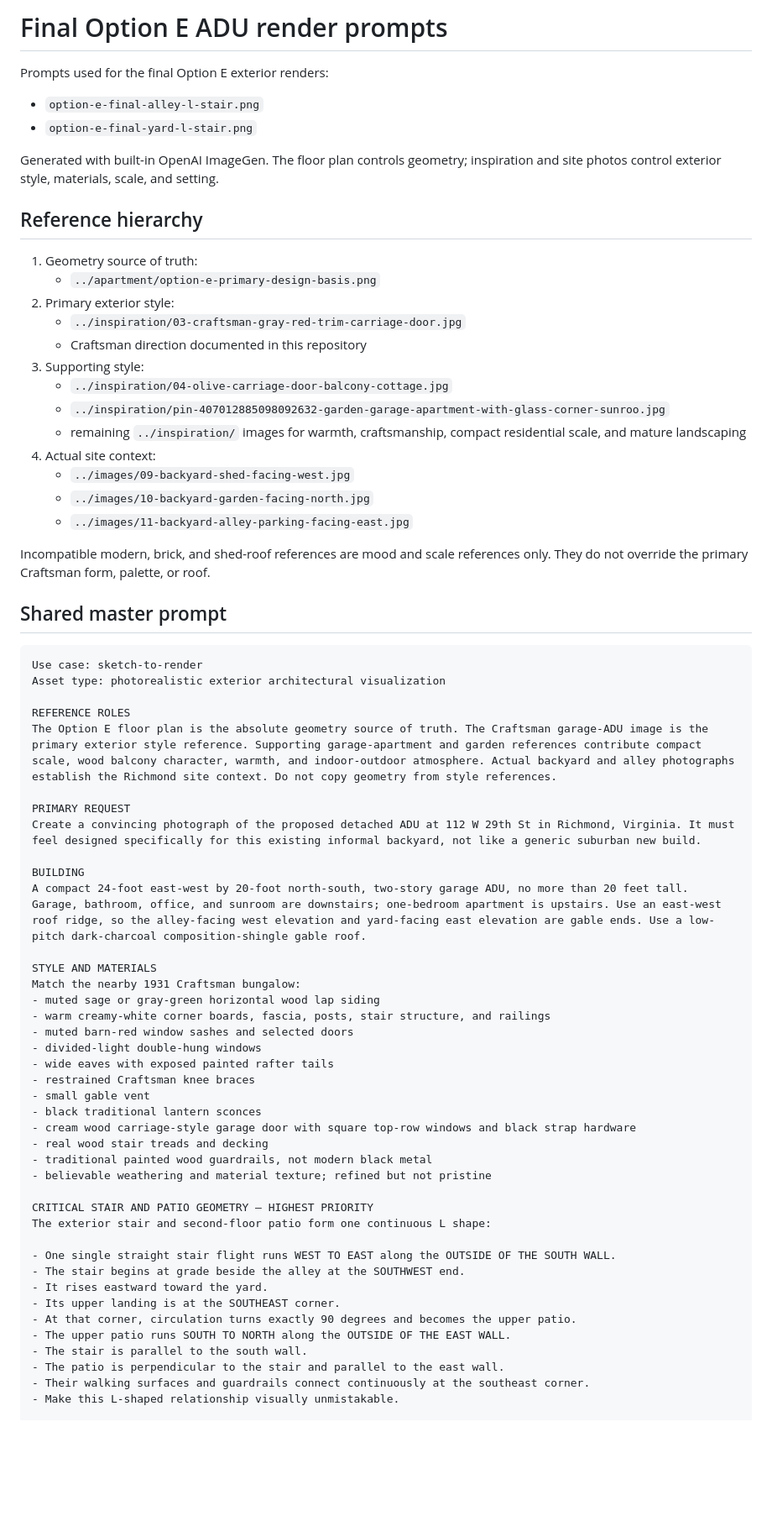
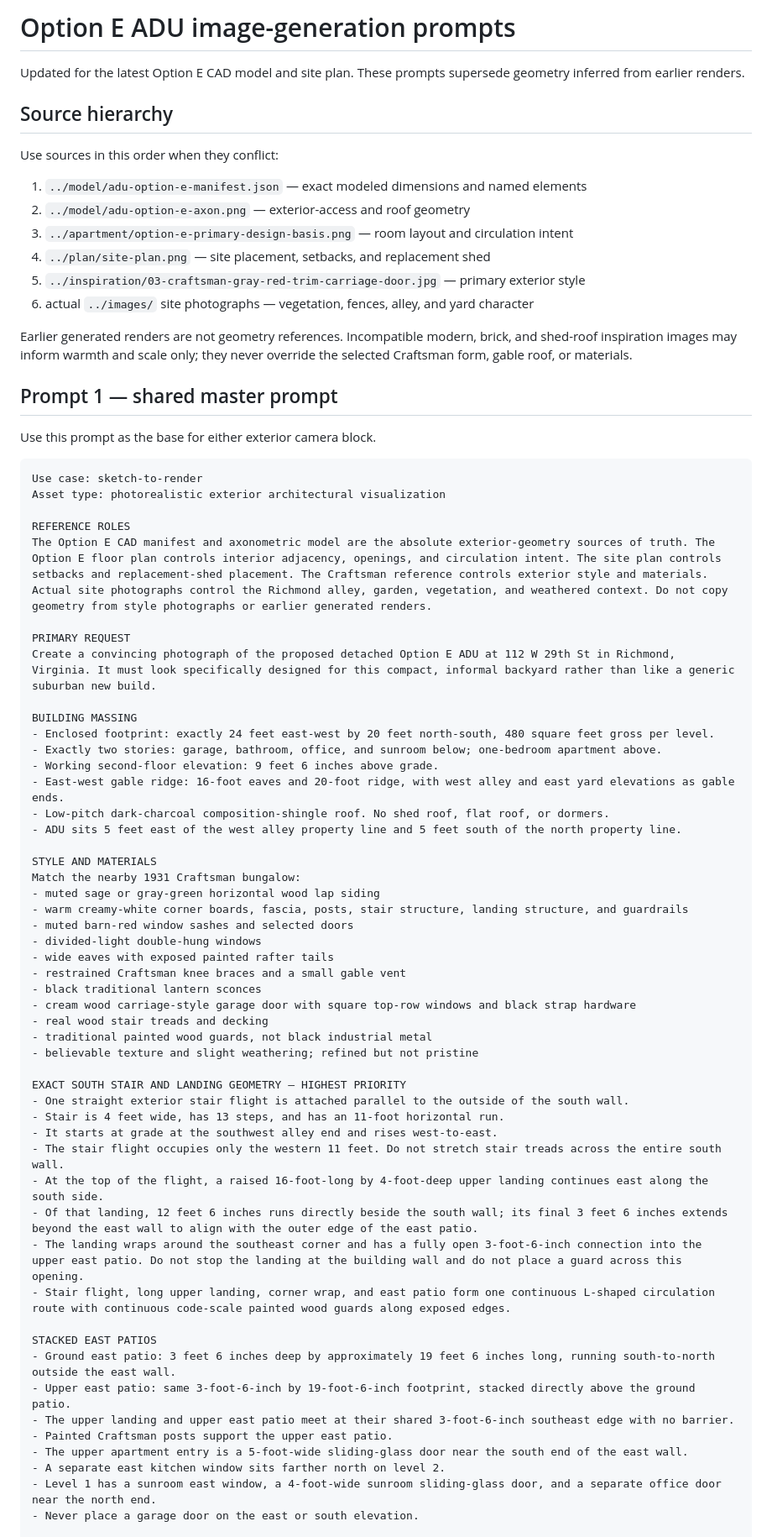
Before and after one commit to dataders/adu_adoration, a Markdown page: renderings/photoreal-render-prompt.md, the part around one of its changes. Shown at 84% size. GitHub-like rendering; blank space fills up the shorter version.

Commit message:
Update Option E rendering prompts

````diff
--- a/renderings/photoreal-render-prompt.md
+++ b/renderings/photoreal-render-prompt.md
@@ -1,71 +1,73 @@
-# Final Option E ADU render prompts
+# Option E ADU image-generation prompts
 
-Prompts used for the final Option E exterior renders:
+Updated for the latest Option E CAD model and site plan. These prompts supersede geometry inferred from earlier renders.
 
-- `option-e-final-alley-l-stair.png`
-- `option-e-final-yard-l-stair.png`
+## Source hierarchy
 
-Generated with built-in OpenAI ImageGen. The floor plan controls geometry; inspiration and site photos control exterior style, materials, scale, and setting.
+Use sources in this order when they conflict:
 
-## Reference hierarchy
+1. `../model/adu-option-e-manifest.json` — exact modeled dimensions and named elements
+2. `../model/adu-option-e-axon.png` — exterior-access and roof geometry
+3. `../apartment/option-e-primary-design-basis.png` — room layout and circulation intent
+4. `../plan/site-plan.png` — site placement, setbacks, and replacement shed
+5. `../inspiration/03-craftsman-gray-red-trim-carriage-door.jpg` — primary exterior style
+6. actual `../images/` site photographs — vegetation, fences, alley, and yard character
 
-1. Geometry source of truth:
-   - `../apartment/option-e-primary-design-basis.png`
-2. Primary exterior style:
-   - `../inspiration/03-craftsman-gray-red-trim-carriage-door.jpg`
-   - Craftsman direction documented in this repository
-3. Supporting style:
-   - `../inspiration/04-olive-carriage-door-balcony-cottage.jpg`
-   - `../inspiration/pin-407012885098092632-garden-garage-apartment-with-glass-corner-sunroo.jpg`
-   - remaining `../inspiration/` images for warmth, craftsmanship, compact residential scale, and mature landscaping
-4. Actual site context:
-   - `../images/09-backyard-shed-facing-west.jpg`
-   - `../images/10-backyard-garden-facing-north.jpg`
-   - `../images/11-backyard-alley-parking-facing-east.jpg`
+Earlier generated renders are not geometry references. Incompatible modern, brick, and shed-roof inspiration images may inform warmth and scale only; they never override the selected Craftsman form, gable roof, or materials.
 
-Incompatible modern, brick, and shed-roof references are mood and scale references only. They do not override the primary Craftsman form, palette, or roof.
+## Prompt 1 — shared master prompt
 
-## Shared master prompt
+Use this prompt as the base for either exterior camera block.
 
 ```text
 Use case: sketch-to-render
 Asset type: photorealistic exterior architectural visualization
 
 REFERENCE ROLES
-The Option E floor plan is the absolute geometry source of truth. The Craftsman garage-ADU image is the primary exterior style reference. Supporting garage-apartment and garden references contribute compact scale, wood balcony character, warmth, and indoor-outdoor atmosphere. Actual backyard and alley photographs establish the Richmond site context. Do not copy geometry from style references.
+The Option E CAD manifest and axonometric model are the absolute exterior-geometry sources of truth. The Option E floor plan controls interior adjacency, openings, and circulation intent. The site plan controls setbacks and replacement-shed placement. The Craftsman reference controls exterior style and materials. Actual site photographs control the Richmond alley, garden, vegetation, and weathered context. Do not copy geometry from style photographs or earlier generated renders.
 
 PRIMARY REQUEST
-Create a convincing photograph of the proposed detached ADU at 112 W 29th St in Richmond, Virginia. It must feel designed specifically for this existing informal backyard, not like a generic suburban new build.
+Create a convincing photograph of the proposed detached Option E ADU at 112 W 29th St in Richmond, Virginia. It must look specifically designed for this compact, informal backyard rather than like a generic suburban new build.
 
-BUILDING
-A compact 24-foot east-west by 20-foot north-south, two-story garage ADU, no more than 20 feet tall. Garage, bathroom, office, and sunroom are downstairs; one-bedroom apartment is upstairs. Use an east-west roof ridge, so the alley-facing west elevation and yard-facing east elevation are gable ends. Use a low-pitch dark-charcoal composition-shingle gable roof.
+BUILDING MASSING
+- Enclosed footprint: exactly 24 feet east-west by 20 feet north-south, 480 square feet gross per level.
+- Exactly two stories: garage, bathroom, office, and sunroom below; one-bedroom apartment above.
+- Working second-floor elevation: 9 feet 6 inches above grade.
+- East-west gable ridge: 16-foot eaves and 20-foot ridge, with west alley and east yard elevations as gable ends.
+- Low-pitch dark-charcoal composition-shingle roof. No shed roof, flat roof, or dormers.
+- ADU sits 5 feet east of the west alley property line and 5 feet south of the north property line.
 
 STYLE AND MATERIALS
 Match the nearby 1931 Craftsman bungalow:
 - muted sage or gray-green horizontal wood lap siding
-- warm creamy-white corner boards, fascia, posts, stair structure, and railings
+- warm creamy-white corner boards, fascia, posts, stair structure, landing structure, and guardrails
 - muted barn-red window sashes and selected doors
 - divided-light double-hung windows
 - wide eaves with exposed painted rafter tails
-- restrained Craftsman knee braces
-- small gable vent
+- restrained Craftsman knee braces and a small gable vent
 - black traditional lantern sconces
 - cream wood carriage-style garage door with square top-row windows and black strap hardware
 - real wood stair treads and decking
-- traditional painted wood guardrails, not modern black metal
-- believable weathering and material texture; refined but not pristine
+- traditional painted wood guards, not black industrial metal
+- believable texture and slight weathering; refined but not pristine
 
-CRITICAL STAIR AND PATIO GEOMETRY — HIGHEST PRIORITY
-The exterior stair and second-floor patio form one continuous L shape:
+EXACT SOUTH STAIR AND LANDING GEOMETRY — HIGHEST PRIORITY
+- One straight exterior stair flight is attached parallel to the outside of the south wall.
+- Stair is 4 feet wide, has 13 steps, and has an 11-foot horizontal run.
+- It starts at grade at the southwest alley end and rises west-to-east.
+- The stair flight occupies only the western 11 feet. Do not stretch stair treads across the entire south wall.
+- At the top of the flight, a raised 16-foot-long by 4-foot-deep upper landing continues east along the south side.
+- Of that landing, 12 feet 6 inches runs directly beside the south wall; its final 3 feet 6 inches extends beyond the east wall to align with the outer edge of the east patio.
+- The landing wraps around the southeast corner and has a fully open 3-foot-6-inch connection into the upper east patio. Do not stop the landing at the building wall and do not place a guard across this opening.
+- Stair flight, long upper landing, corner wrap, and east patio form one continuous L-shaped circulation route with continuous code-scale painted wood guards along exposed edges.
 
-- One single straight stair flight runs WEST TO EAST along the OUTSIDE OF THE SOUTH WALL.
-- The stair begins at grade beside the alley at the SOUTHWEST end.
-- It rises eastward toward the yard.
-- Its upper landing is at the SOUTHEAST corner.
-- At that corner, circulation turns exactly 90 degrees and becomes the upper patio.
-- The upper patio runs SOUTH TO NORTH along the OUTSIDE OF THE EAST WALL.
-- The stair is parallel to the south wall.
-- The patio is perpendicular to the stair and parallel to the east wall.
-- Their walking surfaces and guardrails connect continuously at the southeast corner.
-- Make this L-shaped relationship visually unmistakable.
+STACKED EAST PATIOS
+- Ground east patio: 3 feet 6 inches deep by approximately 19 feet 6 inches long, running south-to-north outside the east wall.
+- Upper east patio: same 3-foot-6-inch by 19-foot-6-inch footprint, stacked directly above the ground patio.
+- The upper landing and upper east patio meet at their shared 3-foot-6-inch southeast edge with no barrier.
+- Painted Craftsman posts support the upper east patio.
+- The upper apartment entry is a 5-foot-wide sliding-glass door near the south end of the east wall.
+- A separate east kitchen window sits farther north on level 2.
+- Level 1 has a sunroom east window, a 4-foot-wide sunroom sliding-glass door, and a separate office door near the north end.
+- Never place a garage door on the east or south elevation.
 
````
Also changed, not shown: other parts of renderings/photoreal-render-prompt.md (+45 -41 lines).
